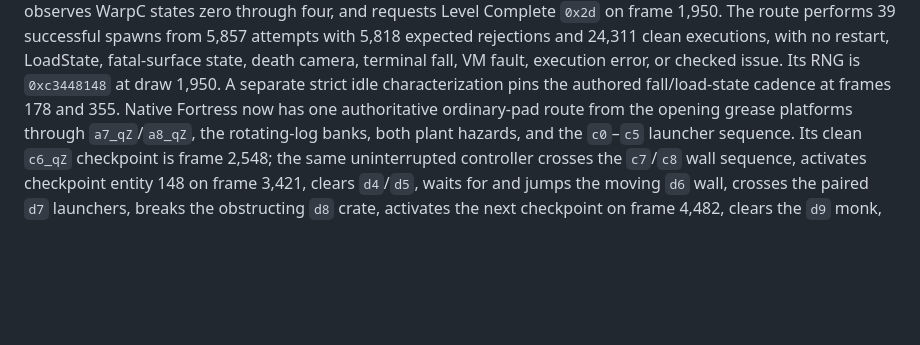
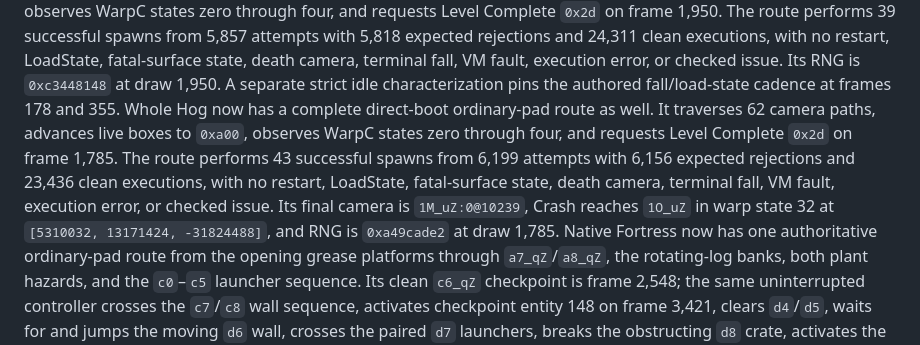
Before and after one commit to metadate1/crust, a Markdown page: README.md, the part around the change. Rendered like a GitHub page; blank space fills up the shorter version.

Commit message:
docs: record complete Whole Hog route

```diff
--- a/README.md
+++ b/README.md
@@ -331,6 +331,13 @@ from 5,857 attempts with 5,818 expected rejections and 24,311 clean executions,
 LoadState, fatal-surface state, death camera, terminal fall, VM fault, execution error, or checked
 issue. Its RNG is `0xc3448148` at draw 1,950. A separate strict idle characterization pins the
 authored fall/load-state cadence at frames 178 and 355.
+Whole Hog now has a complete direct-boot ordinary-pad route as well. It traverses 62 camera paths,
+advances live boxes to `0xa00`, observes WarpC states zero through four, and requests Level
+Complete `0x2d` on frame 1,785. The route performs 43 successful spawns from 6,199 attempts with
+6,156 expected rejections and 23,436 clean executions, with no restart, LoadState, fatal-surface
+state, death camera, terminal fall, VM fault, execution error, or checked issue. Its final camera
+is `1M_uZ:0@10239`, Crash reaches `1O_uZ` in warp state 32 at
+`[5310032, 13171424, -31824488]`, and RNG is `0xa49cade2` at draw 1,785.
 Native Fortress now has one authoritative ordinary-pad route from the opening grease platforms
 through `a7_qZ`/`a8_qZ`, the rotating-log banks, both plant hazards, and the `c0`–`c5` launcher
 sequence. Its clean `c6_qZ` checkpoint is frame 2,548; the same uninterrupted controller crosses
```
Also changed, not shown: docs/COMPATIBILITY.md (+15 -7 lines), docs/VERIFICATION.md (+8 -0 lines).
